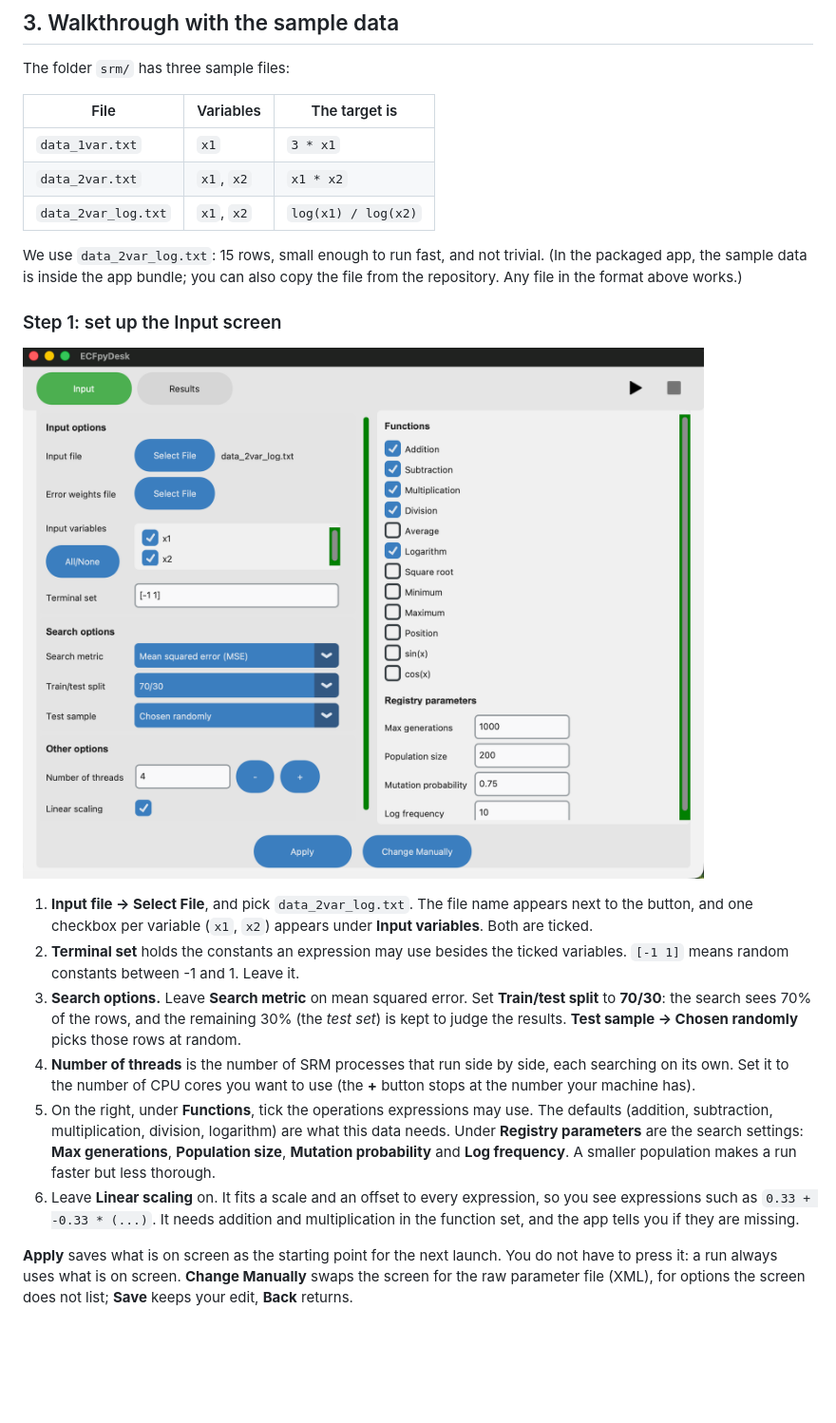
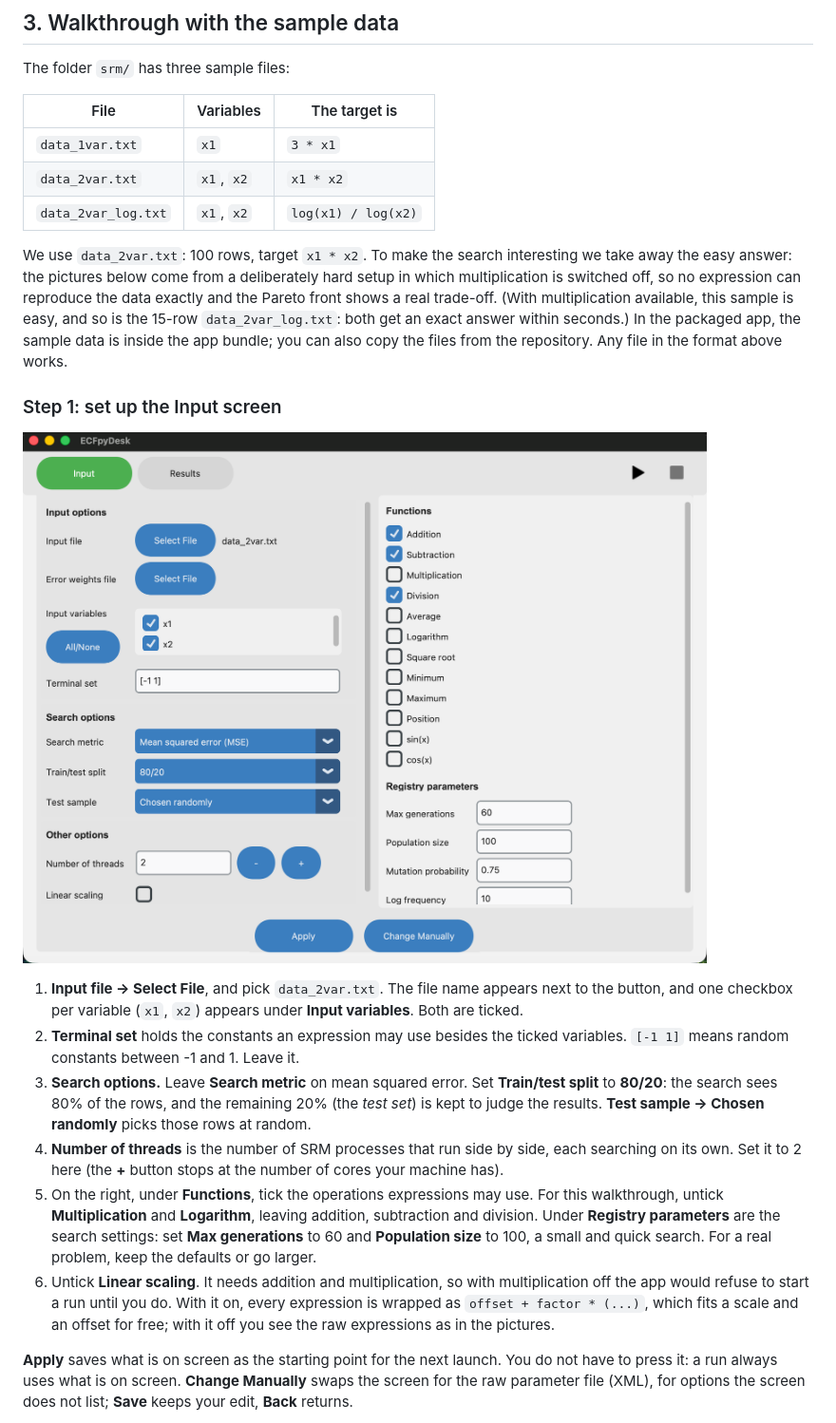
Before and after one commit to jivancevic/ECFpyDesk, a Markdown page: docs/user-guide.md, the part around one of its changes. Shown at 95% size. Drawn GitHub-style; pictures changed too: docs/images/input.png; blank space fills up the shorter version.

Commit message:
Docs: retake images on a harder setup; soften the scrollbar track
Co-Authored-By: Claude Sonnet 5.5 <noreply@anthropic.com>

```diff
--- a/docs/user-guide.md
+++ b/docs/user-guide.md
@@ -73,18 +73,18 @@ The folder `srm/` has three sample files:
 | `data_2var.txt` | `x1`, `x2` | `x1 * x2` |
 | `data_2var_log.txt` | `x1`, `x2` | `log(x1) / log(x2)` |
 
-We use `data_2var_log.txt`: 15 rows, small enough to run fast, and not trivial. (In the packaged app, the sample data is inside the app bundle; you can also copy the file from the repository. Any file in the format above works.)
+We use `data_2var.txt`: 100 rows, target `x1 * x2`. To make the search interesting we take away the easy answer: the pictures below come from a deliberately hard setup in which multiplication is switched off, so no expression can reproduce the data exactly and the Pareto front shows a real trade-off. (With multiplication available, this sample is easy, and so is the 15-row `data_2var_log.txt`: both get an exact answer within seconds.) In the packaged app, the sample data is inside the app bundle; you can also copy the files from the repository. Any file in the format above works.
 
 ### Step 1: set up the Input screen
 
 ![The Input screen](images/input.png)
 
-1. **Input file → Select File**, and pick `data_2var_log.txt`. The file name appears next to the button, and one checkbox per variable (`x1`, `x2`) appears under **Input variables**. Both are ticked.
+1. **Input file → Select File**, and pick `data_2var.txt`. The file name appears next to the button, and one checkbox per variable (`x1`, `x2`) appears under **Input variables**. Both are ticked.
 2. **Terminal set** holds the constants an expression may use besides the ticked variables. `[-1 1]` means random constants between -1 and 1. Leave it.
-3. **Search options.** Leave **Search metric** on mean squared error. Set **Train/test split** to **70/30**: the search sees 70% of the rows, and the remaining 30% (the *test set*) is kept to judge the results. **Test sample → Chosen randomly** picks those rows at random.
-4. **Number of threads** is the number of SRM processes that run side by side, each searching on its own. Set it to the number of CPU cores you want to use (the **+** button stops at the number your machine has).
-5. On the right, under **Functions**, tick the operations expressions may use. The defaults (addition, subtraction, multiplication, division, logarithm) are what this data needs. Under **Registry parameters** are the search settings: **Max generations**, **Population size**, **Mutation probability** and **Log frequency**. A smaller population makes a run faster but less thorough.
-6. Leave **Linear scaling** on. It fits a scale and an offset to every expression, so you see expressions such as `0.33 + -0.33 * (...)`. It needs addition and multiplication in the function set, and the app tells you if they are missing.
+3. **Search options.** Leave **Search metric** on mean squared error. Set **Train/test split** to **80/20**: the search sees 80% of the rows, and the remaining 20% (the *test set*) is kept to judge the results. **Test sample → Chosen randomly** picks those rows at random.
+4. **Number of threads** is the number of SRM processes that run side by side, each searching on its own. Set it to 2 here (the **+** button stops at the number of cores your machine has).
+5. On the right, under **Functions**, tick the operations expressions may use. For this walkthrough, untick **Multiplication** and **Logarithm**, leaving addition, subtraction and division. Under **Registry parameters** are the search settings: set **Max generations** to 60 and **Population size** to 100, a small and quick search. For a real problem, keep the defaults or go larger.
+6. Untick **Linear scaling**. It needs addition and multiplication, so with multiplication off the app would refuse to start a run until you do. With it on, every expression is wrapped as `offset + factor * (...)`, which fits a scale and an offset for free; with it off you see the raw expressions as in the pictures.
 
 **Apply** saves what is on screen as the starting point for the next launch. You do not have to press it: a run always uses what is on screen. **Change Manually** swaps the screen for the raw parameter file (XML), for options the screen does not list; **Save** keeps your edit, **Back** returns.
 
```
Also changed, not shown: other parts of docs/user-guide.md (+4 -4 lines), docs/images/results-residual.png, docs/images/results.png, 5 other files.
